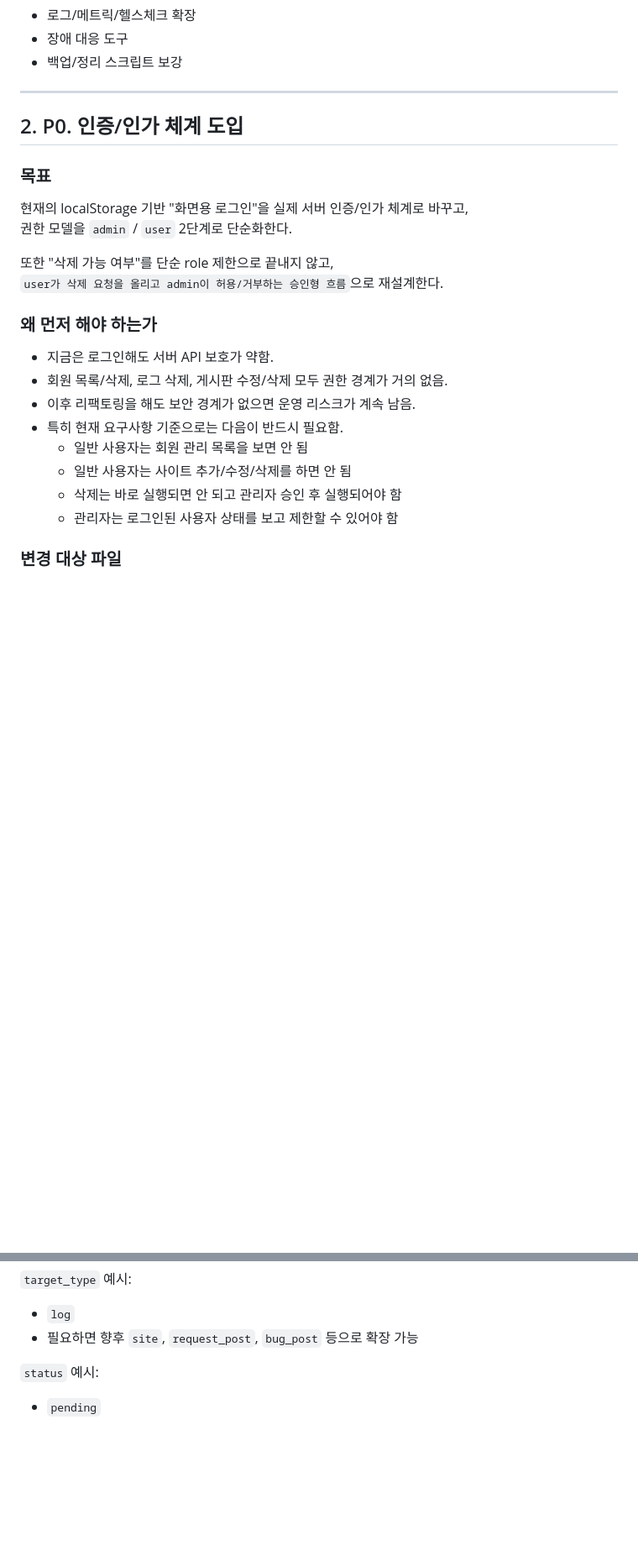
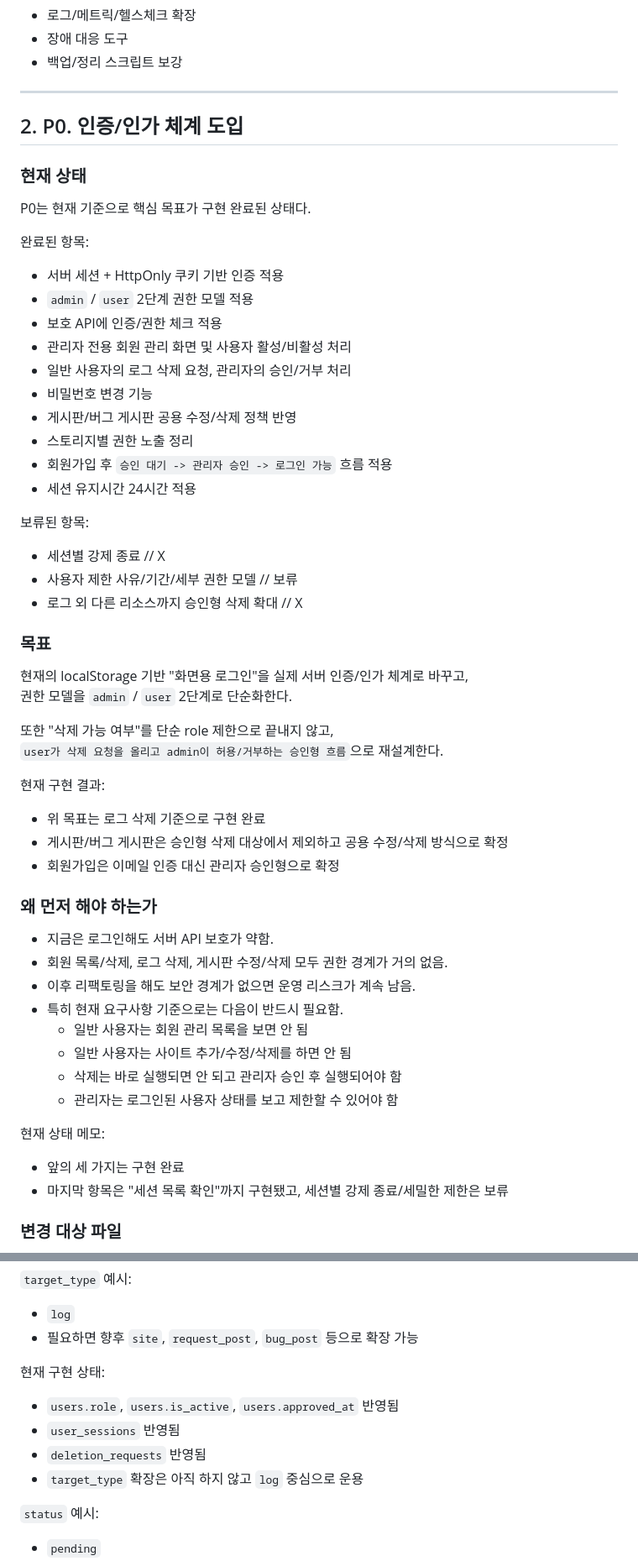
Before and after one commit to leekt0321/netapp_automation, a Markdown page: plan.md, 2 parts joined by grey strips. Shown at 84% size. Rendered like a GitHub page; blank space fills up the shorter version.

Commit message:
Finalize 0.5v release plan status

```diff
--- a/plan.md
+++ b/plan.md
@@ -83,6 +92,30 @@
 
 ## 2. P0. 인증/인가 체계 도입
 
+### 현재 상태
+
+P0는 현재 기준으로 핵심 목표가 구현 완료된 상태다.
+
+완료된 항목:
+
+- 서버 세션 + HttpOnly 쿠키 기반 인증 적용
+- `admin` / `user` 2단계 권한 모델 적용
+- 보호 API에 인증/권한 체크 적용
+- 관리자 전용 회원 관리 화면 및 사용자 활성/비활성 처리
+- 일반 사용자의 로그 삭제 요청, 관리자의 승인/거부 처리
+- 비밀번호 변경 기능
+- 게시판/버그 게시판 공용 수정/삭제 정책 반영
+- 스토리지별 권한 노출 정리
+- 회원가입 후 `승인 대기 -> 관리자 승인 -> 로그인 가능` 흐름 적용
+- 세션 유지시간 24시간 적용
+
+보류된 항목:
+
+- 세션별 강제 종료 // X
+- 사용자 제한 사유/기간/세부 권한 모델  // 보류
+- 로그 외 다른 리소스까지 승인형 삭제 확대 // X
+
+
 ### 목표
 
 현재의 localStorage 기반 "화면용 로그인"을 실제 서버 인증/인가 체계로 바꾸고,
@@ -90,6 +123,12 @@
 
 또한 "삭제 가능 여부"를 단순 role 제한으로 끝내지 않고,
 `user가 삭제 요청을 올리고 admin이 허용/거부하는 승인형 흐름`으로 재설계한다.
+
+현재 구현 결과:
+
+- 위 목표는 로그 삭제 기준으로 구현 완료
+- 게시판/버그 게시판은 승인형 삭제 대상에서 제외하고 공용 수정/삭제 방식으로 확정
+- 회원가입은 이메일 인증 대신 관리자 승인형으로 확정
 
 ### 왜 먼저 해야 하는가
 
@@ -101,6 +140,11 @@
   - 일반 사용자는 사이트 추가/수정/삭제를 하면 안 됨
   - 삭제는 바로 실행되면 안 되고 관리자 승인 후 실행되어야 함
   - 관리자는 로그인된 사용자 상태를 보고 제한할 수 있어야 함
+
+현재 상태 메모:
+
+- 앞의 세 가지는 구현 완료
+- 마지막 항목은 "세션 목록 확인"까지 구현됐고, 세션별 강제 종료/세밀한 제한은 보류
 
 ### 변경 대상 파일
 
@@ -257,6 +341,13 @@
 
 - `log`
 - 필요하면 향후 `site`, `request_post`, `bug_post` 등으로 확장 가능
+
+현재 구현 상태:
+
+- `users.role`, `users.is_active`, `users.approved_at` 반영됨
+- `user_sessions` 반영됨
+- `deletion_requests` 반영됨
+- `target_type` 확장은 아직 하지 않고 `log` 중심으로 운용
 
 `status` 예시:
 
```
Also changed, not shown: other parts of plan.md (+52 -3 lines).
